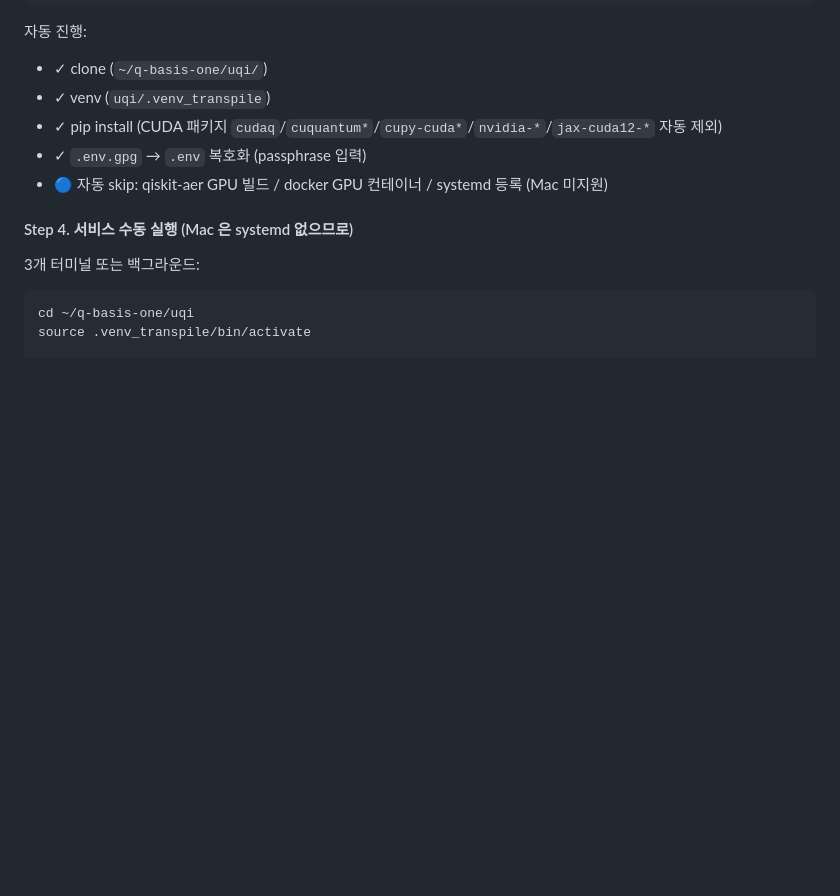
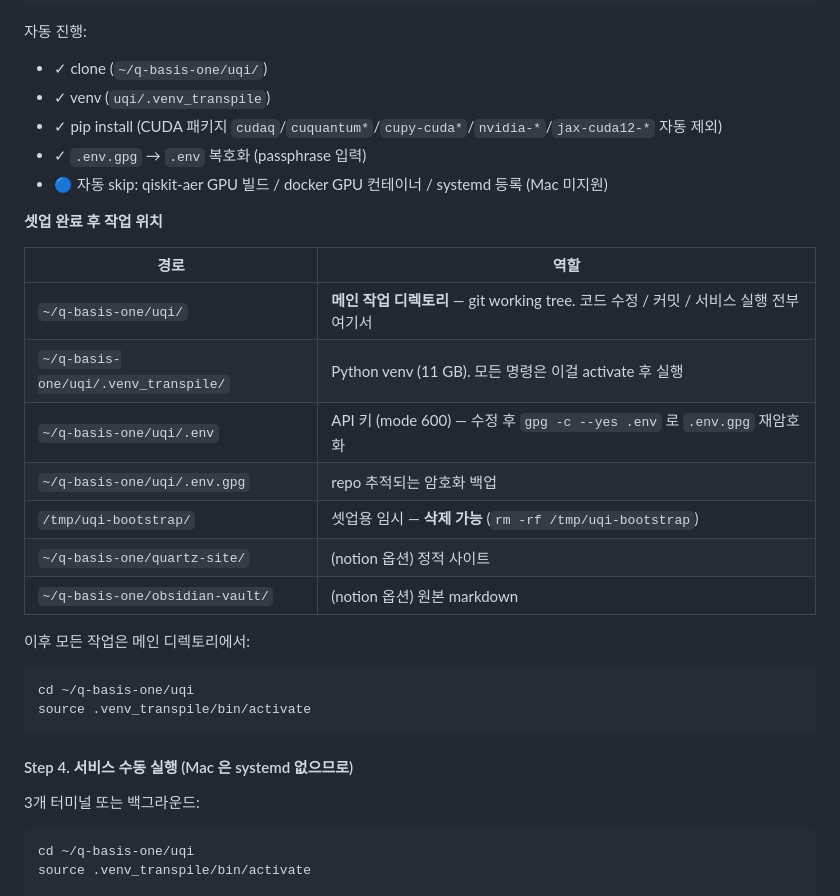
Before and after one commit to joygoLive/uqi, a Markdown page: README.md, the part around the change. Rendered like a GitHub page; blank space fills up the shorter version.

Commit message:
docs(readme): macOS 셋업 후 작업 위치 명시 안내 추가
Step 3 후 어디서 작업해야 하는지 명확히:
- 메인 작업 디렉토리: ~/q-basis-one/uqi/
- venv / .env / .env.gpg 의 정확한 위치
- /tmp/uqi-bootstrap 은 셋업 후 삭제 가능
- 매번 cd + activate 패턴 명시

````diff
--- a/README.md
+++ b/README.md
@@ -431,6 +431,25 @@ ENV_GPG_PATH=~/Downloads/.env.gpg bash /tmp/uqi-bootstrap/deploy/setup.sh --yes
 - ✓ `.env.gpg` → `.env` 복호화 (passphrase 입력)
 - 🔵 자동 skip: qiskit-aer GPU 빌드 / docker GPU 컨테이너 / systemd 등록 (Mac 미지원)
 
+**셋업 완료 후 작업 위치**
+
+| 경로 | 역할 |
+|---|---|
+| `~/q-basis-one/uqi/` | **메인 작업 디렉토리** — git working tree. 코드 수정 / 커밋 / 서비스 실행 전부 여기서 |
+| `~/q-basis-one/uqi/.venv_transpile/` | Python venv (11 GB). 모든 명령은 이걸 activate 후 실행 |
+| `~/q-basis-one/uqi/.env` | API 키 (mode 600) — 수정 후 `gpg -c --yes .env` 로 `.env.gpg` 재암호화 |
+| `~/q-basis-one/uqi/.env.gpg` | repo 추적되는 암호화 백업 |
+| `/tmp/uqi-bootstrap/` | 셋업용 임시 — **삭제 가능** (`rm -rf /tmp/uqi-bootstrap`) |
+| `~/q-basis-one/quartz-site/` | (notion 옵션) 정적 사이트 |
+| `~/q-basis-one/obsidian-vault/` | (notion 옵션) 원본 markdown |
+
+이후 모든 작업은 메인 디렉토리에서:
+
+```bash
+cd ~/q-basis-one/uqi
+source .venv_transpile/bin/activate
+```
+
 #### Step 4. 서비스 수동 실행 (Mac 은 systemd 없으므로)
 
 3개 터미널 또는 백그라운드:
````
